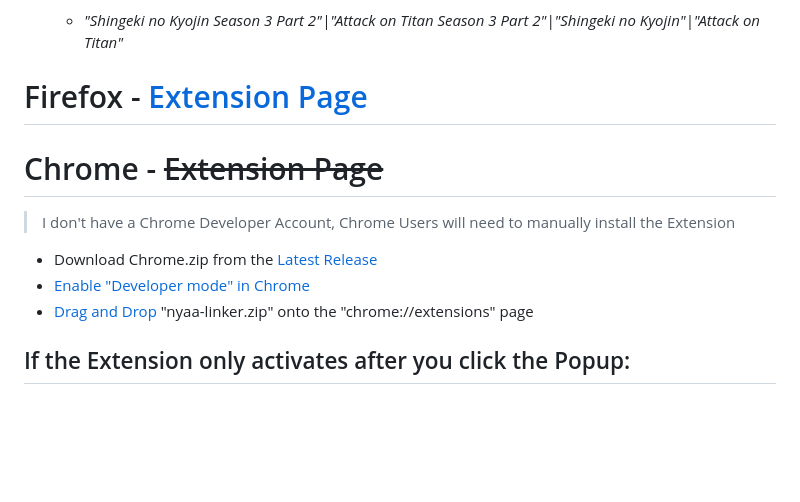
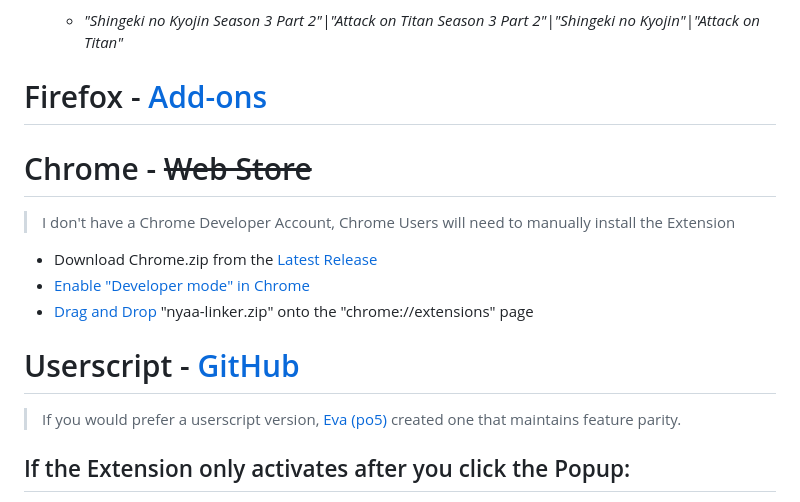
Before and after one commit to Metacor/nyaa-linker, a Markdown page: README.md, the part around the change. GitHub-like rendering; blank space fills up the shorter version.

```diff
--- a/README.md
+++ b/README.md
@@ -22,15 +22,18 @@
 -   "Default" search example: clicking the button on [Shingeki no Kyojin Season 3 Part 2](https://myanimelist.net/anime/38524/Shingeki_no_Kyojin_Season_3_Part_2) will search Nyaa for:
     -   _"Shingeki no Kyojin Season 3 Part 2"|"Attack on Titan Season 3 Part 2"|"Shingeki no Kyojin"|"Attack on Titan"_
 
-# Firefox - [Extension Page](https://addons.mozilla.org/en-US/firefox/addon/nyaa-linker/)
+# Firefox - [Add-ons](https://addons.mozilla.org/en-US/firefox/addon/nyaa-linker/)
 
-# Chrome - ~~Extension Page~~
+# Chrome - ~~Web Store~~
 
 > I don't have a Chrome Developer Account, Chrome Users will need to manually install the Extension
 
 -   Download Chrome.zip from the [Latest Release](https://github.com/Metacor/nyaa-linker/releases)
 -   [Enable "Developer mode" in Chrome](https://i.imgur.com/h7kvj1h.png)
 -   [Drag and Drop](https://i.imgur.com/u9LzP57.png) "nyaa-linker.zip" onto the "chrome://extensions" page
+
+# Userscript - [GitHub](https://github.com/po5/nyaa-linker-userscript)
+> If you would prefer a userscript version, [Eva (po5)](https://github.com/po5) created one that maintains feature parity.
 
 ## If the Extension only activates after you click the Popup:
 
```
